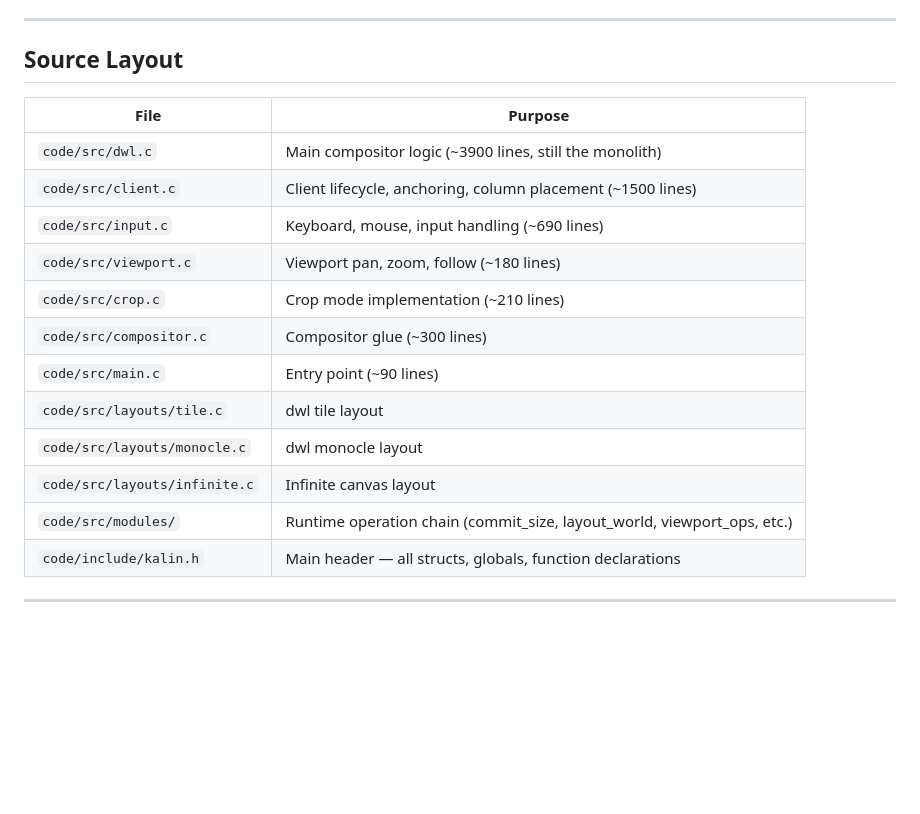
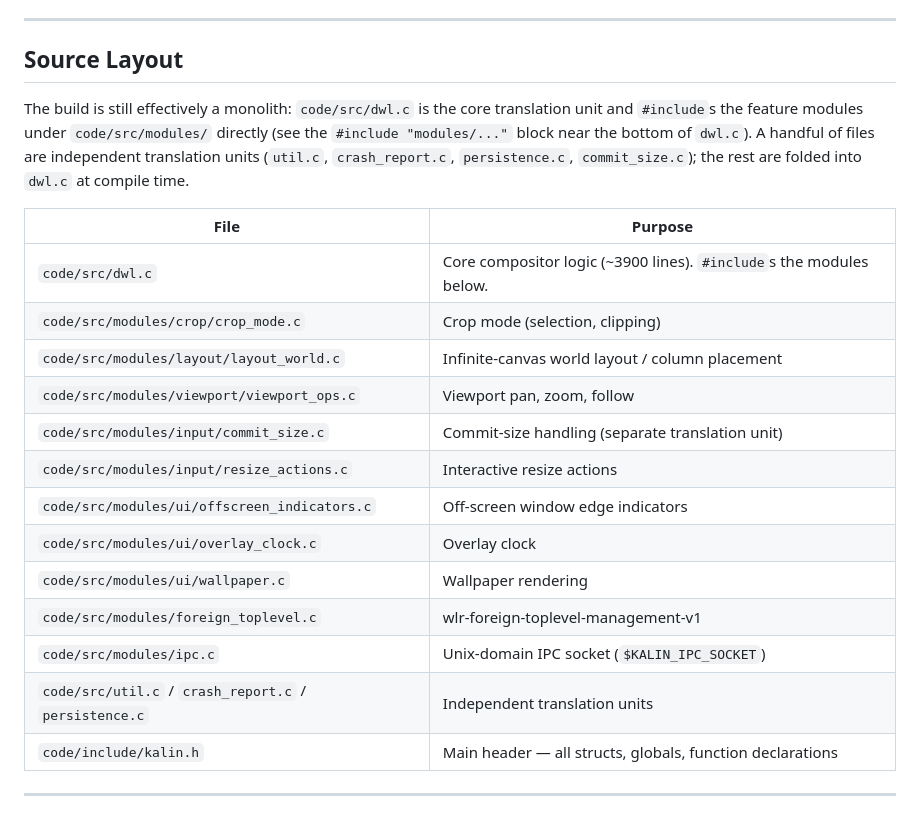
Before and after one commit to khhhalin/kalin-wm, a Markdown page: docs/CURRENT_SPECS.md, the part around the change. Rendered like a GitHub page; blank space fills up the shorter version.

```diff
--- a/docs/CURRENT_SPECS.md
+++ b/docs/CURRENT_SPECS.md
@@ -131,19 +131,27 @@ Nix flake available: `nix develop` for reproducible environment.
 
 ## Source Layout
 
+The build is still effectively a monolith: `code/src/dwl.c` is the core
+translation unit and `#include`s the feature modules under
+`code/src/modules/` directly (see the `#include "modules/..."` block near the
+bottom of `dwl.c`). A handful of files are independent translation units
+(`util.c`, `crash_report.c`, `persistence.c`, `commit_size.c`); the rest are
+folded into `dwl.c` at compile time.
+
 | File | Purpose |
 |------|---------|
-| `code/src/dwl.c` | Main compositor logic (~3900 lines, still the monolith) |
-| `code/src/client.c` | Client lifecycle, anchoring, column placement (~1500 lines) |
-| `code/src/input.c` | Keyboard, mouse, input handling (~690 lines) |
-| `code/src/viewport.c` | Viewport pan, zoom, follow (~180 lines) |
-| `code/src/crop.c` | Crop mode implementation (~210 lines) |
-| `code/src/compositor.c` | Compositor glue (~300 lines) |
-| `code/src/main.c` | Entry point (~90 lines) |
-| `code/src/layouts/tile.c` | dwl tile layout |
-| `code/src/layouts/monocle.c` | dwl monocle layout |
-| `code/src/layouts/infinite.c` | Infinite canvas layout |
-| `code/src/modules/` | Runtime operation chain (commit_size, layout_world, viewport_ops, etc.) |
+| `code/src/dwl.c` | Core compositor logic (~3900 lines). `#include`s the modules below. |
+| `code/src/modules/crop/crop_mode.c` | Crop mode (selection, clipping) |
+| `code/src/modules/layout/layout_world.c` | Infinite-canvas world layout / column placement |
+| `code/src/modules/viewport/viewport_ops.c` | Viewport pan, zoom, follow |
+| `code/src/modules/input/commit_size.c` | Commit-size handling (separate translation unit) |
+| `code/src/modules/input/resize_actions.c` | Interactive resize actions |
+| `code/src/modules/ui/offscreen_indicators.c` | Off-screen window edge indicators |
+| `code/src/modules/ui/overlay_clock.c` | Overlay clock |
+| `code/src/modules/ui/wallpaper.c` | Wallpaper rendering |
+| `code/src/modules/foreign_toplevel.c` | wlr-foreign-toplevel-management-v1 |
+| `code/src/modules/ipc.c` | Unix-domain IPC socket (`$KALIN_IPC_SOCKET`) |
+| `code/src/util.c` / `crash_report.c` / `persistence.c` | Independent translation units |
 | `code/include/kalin.h` | Main header — all structs, globals, function declarations |
 
 ---
```
Also changed, not shown: AGENTS.md (+18 -15 lines).
